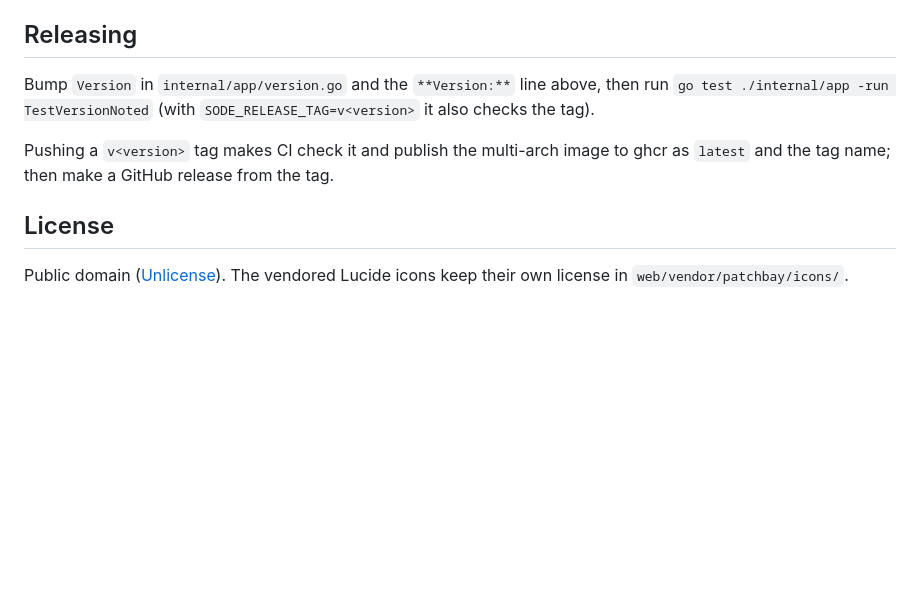
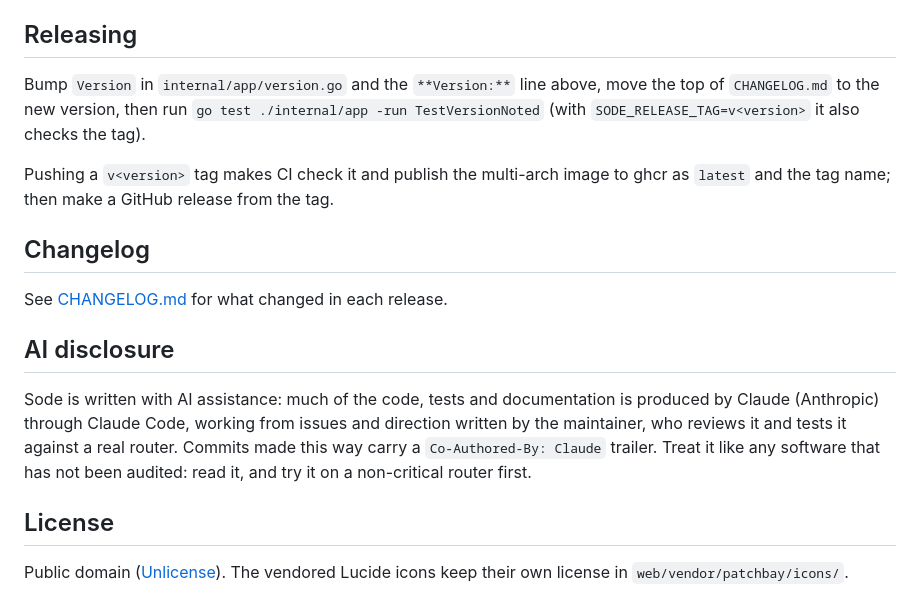
Before and after one commit to sethdotfm/sode, a Markdown page: README.md, the part around one of its changes. GitHub-like rendering; blank space fills up the shorter version.

Commit message:
Add a changelog (#147) and an AI disclosure (#121); move the Presets paragraph into Using it
Co-Authored-By: Claude Sonnet 5.5 <noreply@anthropic.com>

```diff
--- a/README.md
+++ b/README.md
@@ -156,9 +156,17 @@ The simulator takes `SIM_*` variables to fake misbehaving routers (`SIM_IGNORE_D
 
 ## Releasing
 
-Bump `Version` in `internal/app/version.go` and the `**Version:**` line above, then run `go test ./internal/app -run TestVersionNoted` (with `SODE_RELEASE_TAG=v<version>` it also checks the tag).
+Bump `Version` in `internal/app/version.go` and the `**Version:**` line above, move the top of `CHANGELOG.md` to the new version, then run `go test ./internal/app -run TestVersionNoted` (with `SODE_RELEASE_TAG=v<version>` it also checks the tag).
 
 Pushing a `v<version>` tag makes CI check it and publish the multi-arch image to ghcr as `latest` and the tag name; then make a GitHub release from the tag.
+
+## Changelog
+
+See [CHANGELOG.md](CHANGELOG.md) for what changed in each release.
+
+## AI disclosure
+
+Sode is written with AI assistance: much of the code, tests and documentation is produced by Claude (Anthropic) through Claude Code, working from issues and direction written by the maintainer, who reviews it and tests it against a real router. Commits made this way carry a `Co-Authored-By: Claude` trailer. Treat it like any software that has not been audited: read it, and try it on a non-critical router first.
 
 ## License
 
```
Also changed, not shown: other parts of README.md (+1 -3 lines), AGENTS.md (+1 -1 lines), CHANGELOG.md (added, +58 -0 lines).
